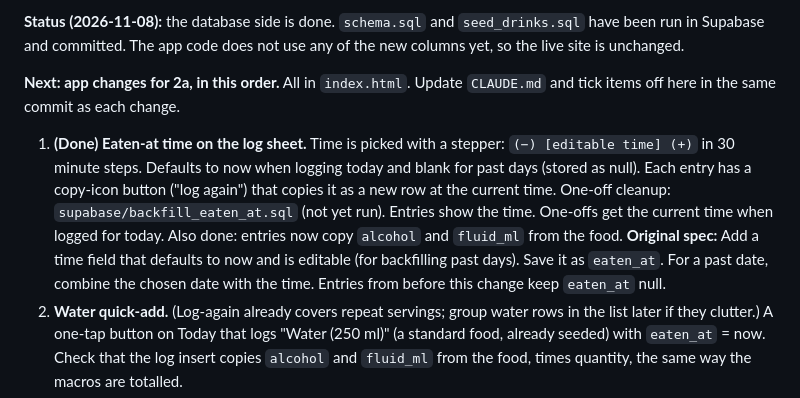
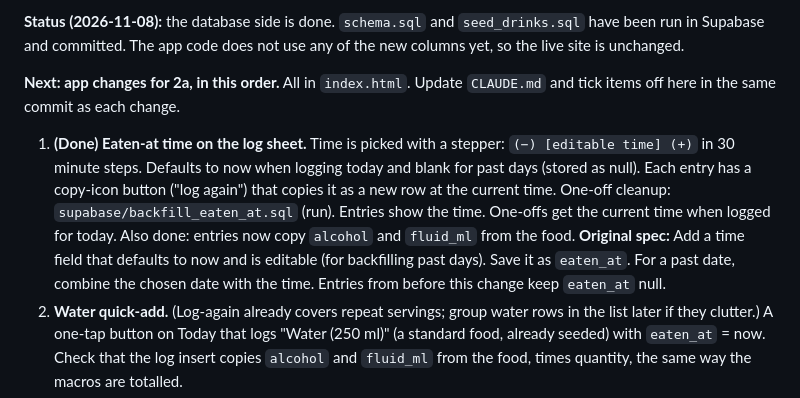
Before and after one commit to thesteveaitken/caltal, a Markdown page: ROADMAP.md, the part around the change. GitHub-like rendering.

Commit message:
Roadmap: eaten_at backfill has been run
Co-Authored-By: Claude Sonnet 5.5 <noreply@anthropic.com>

```diff
--- a/ROADMAP.md
+++ b/ROADMAP.md
@@ -35,7 +35,7 @@ Database changes, so edit `supabase/schema.sql` (re-runnable) and run it in the
 **Status (2026-11-08):** the database side is done. `schema.sql` and `seed_drinks.sql` have been run in Supabase and committed. The app code does not use any of the new columns yet, so the live site is unchanged.
 
 **Next: app changes for 2a, in this order.** All in `index.html`. Update `CLAUDE.md` and tick items off here in the same commit as each change.
-1. **(Done) Eaten-at time on the log sheet.** Time is picked with a stepper: `(−) [editable time] (+)` in 30 minute steps. Defaults to now when logging today and blank for past days (stored as null). Each entry has a copy-icon button ("log again") that copies it as a new row at the current time. One-off cleanup: `supabase/backfill_eaten_at.sql` (not yet run). Entries show the time. One-offs get the current time when logged for today. Also done: entries now copy `alcohol` and `fluid_ml` from the food. **Original spec:** Add a time field that defaults to now and is editable (for backfilling past days). Save it as `eaten_at`. For a past date, combine the chosen date with the time. Entries from before this change keep `eaten_at` null.
+1. **(Done) Eaten-at time on the log sheet.** Time is picked with a stepper: `(−) [editable time] (+)` in 30 minute steps. Defaults to now when logging today and blank for past days (stored as null). Each entry has a copy-icon button ("log again") that copies it as a new row at the current time. One-off cleanup: `supabase/backfill_eaten_at.sql` (run). Entries show the time. One-offs get the current time when logged for today. Also done: entries now copy `alcohol` and `fluid_ml` from the food. **Original spec:** Add a time field that defaults to now and is editable (for backfilling past days). Save it as `eaten_at`. For a past date, combine the chosen date with the time. Entries from before this change keep `eaten_at` null.
 2. **Water quick-add.** (Log-again already covers repeat servings; group water rows in the list later if they clutter.) A one-tap button on Today that logs "Water (250 ml)" (a standard food, already seeded) with `eaten_at` = now. Check that the log insert copies `alcohol` and `fluid_ml` from the food, times quantity, the same way the macros are totalled.
 3. **Alcohol and fluid fields** on the add/edit food form (private foods). Existing private foods such as "Coffee with milk" have 0 fluid until edited by hand.
 4. **Goals setting.** A simple form for calorie and protein targets (one row in `goals`, upsert on `user_id`), probably reachable from the header menu. Then use the goals as the denominators for the totals bars.
```
